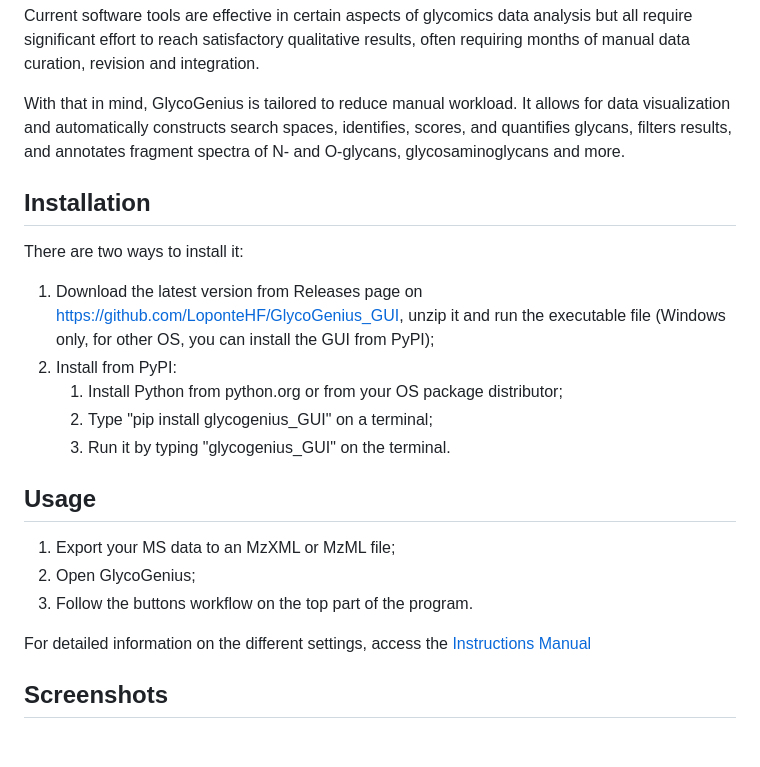
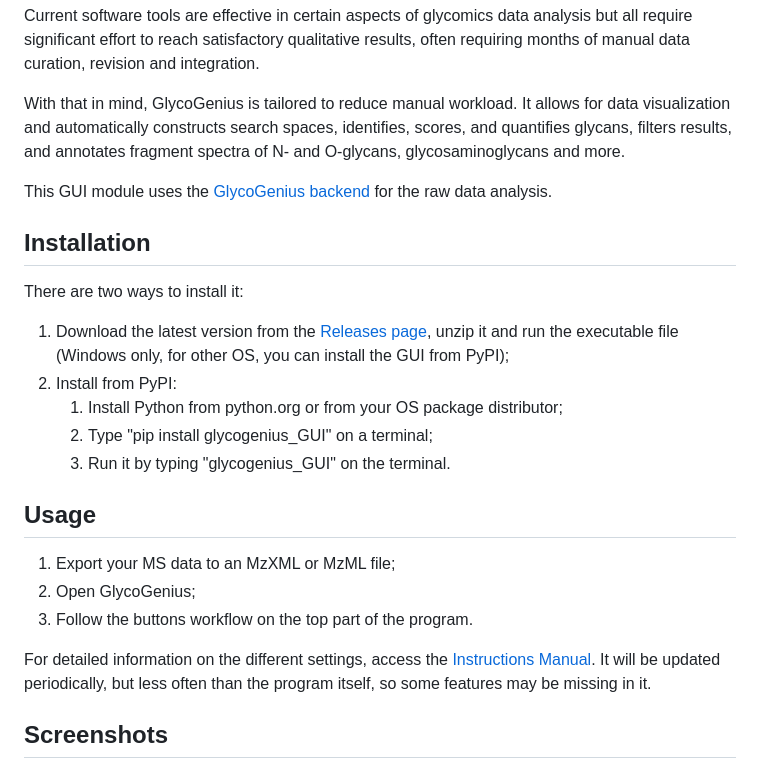
Before and after one commit to LoponteHF/GlycoGenius_GUI, a Markdown page: README.md, the part around one of its changes. GitHub-like rendering; blank space fills up the shorter version.

```diff
--- a/README.md
+++ b/README.md
@@ -12,10 +12,12 @@ Current software tools are effective in certain aspects of glycomics data analys
 
 With that in mind, GlycoGenius is tailored to reduce manual workload. It allows for data visualization and automatically constructs search spaces, identifies, scores, and quantifies glycans, filters results, and annotates fragment spectra of N- and O-glycans, glycosaminoglycans and more.
 
+This GUI module uses the [GlycoGenius backend](https://github.com/LoponteHF/GlycoGenius) for the raw data analysis.
+
 ## Installation
 
 There are two ways to install it:
-1. Download the latest version from Releases page on https://github.com/LoponteHF/GlycoGenius_GUI, unzip it and run the executable file (Windows only, for other OS, you can install the GUI from PyPI);
+1. Download the latest version from the [Releases page](https://github.com/LoponteHF/GlycoGenius_GUI/releases), unzip it and run the executable file (Windows only, for other OS, you can install the GUI from PyPI);
 2. Install from PyPI:
 	1. Install Python from python.org or from your OS package distributor;
 	2. Type "pip install glycogenius_GUI" on a terminal;
@@ -27,6 +29,6 @@ There are two ways to install it:
 2. Open GlycoGenius;
 3. Follow the buttons workflow on the top part of the program.
 
-For detailed information on the different settings, access the [Instructions Manual](https://github.com/LoponteHF/GlycoGenius_GUI/blob/main/GlycoGenius_Instructions_Manual.pdf)
+For detailed information on the different settings, access the [Instructions Manual](https://github.com/LoponteHF/GlycoGenius_GUI/blob/main/GlycoGenius_Instructions_Manual.pdf). It will be updated periodically, but less often than the program itself, so some features may be missing in it.
 
 ## Screenshots
```
Also changed, not shown: other parts of README.md (+3 -3 lines), screenshot1.jpg (added), screenshot1.png (deleted), screenshot2.jpg (added), 5 other files.
